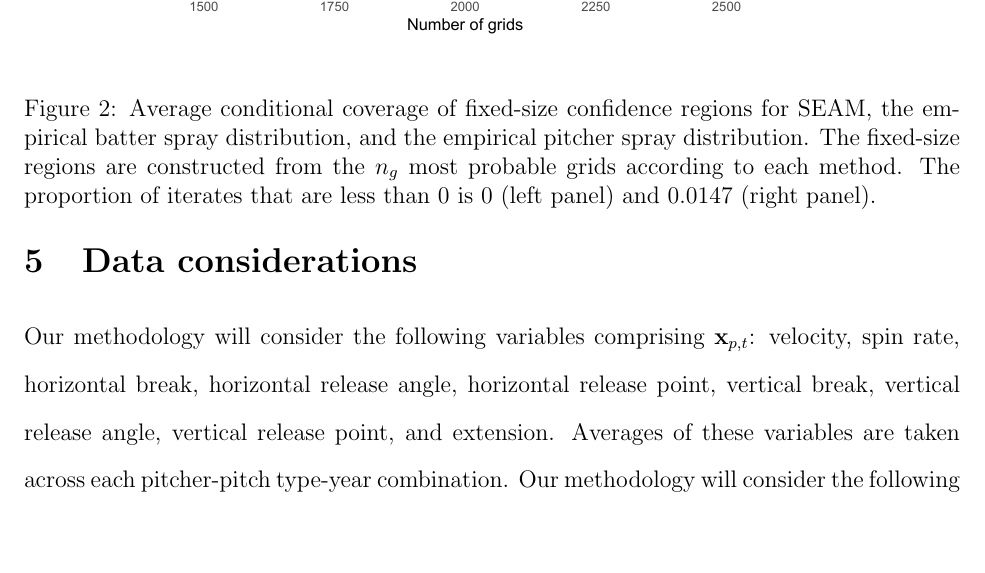
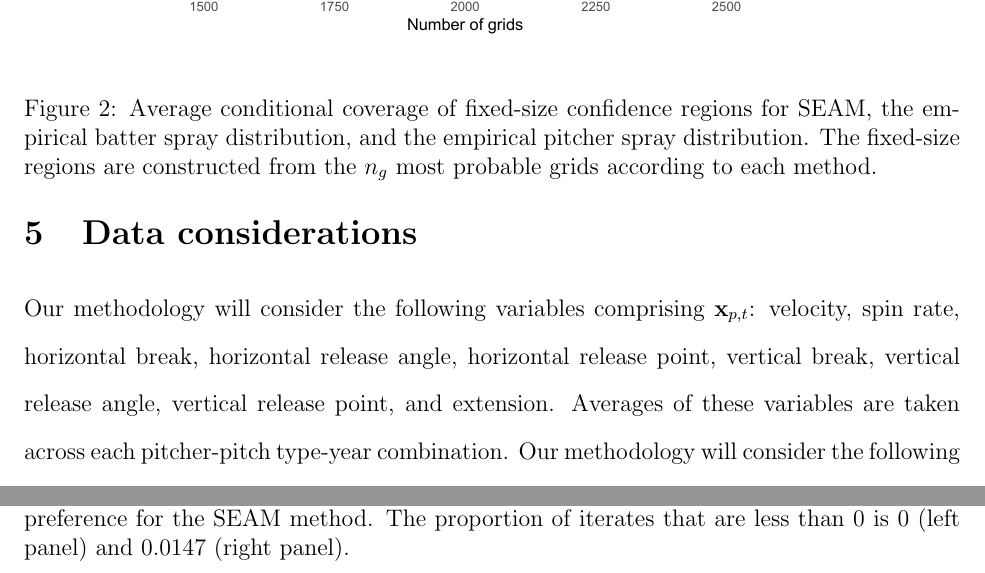
Before and after one commit to ecklab/seam-manuscript, a LaTeX paper (seam.tex): part of page 15 of 30 before the commit and two parts of pages 15 and 16 of 30 after it, the two joined at a grey line, cut so that both start at the same text, the shorter picture padded with empty space. Compiled offline with pdfLaTeX.

Commit message:
minor edits

```diff
--- a/seam.tex
+++ b/seam.tex
@@ -307,7 +307,7 @@ We now explore statistical significant differences between the methods depicted
 \begin{center}
 \includegraphics[width=0.80\textwidth]{coverage_size.pdf}
 \end{center}
-\caption{Average conditional coverage of fixed-size confidence regions for SEAM, the empirical batter spray distribution, and the empirical pitcher spray distribution. The fixed-size regions are constructed from the $n_g$ most probable grids according to each method. The proportion of iterates that are less than 0 is 0 (left panel) and 0.0147 (right panel).}
+\caption{Average conditional coverage of fixed-size confidence regions for SEAM, the empirical batter spray distribution, and the empirical pitcher spray distribution. The fixed-size regions are constructed from the $n_g$ most probable grids according to each method. }
 \label{Fig:fixed-size}
 \end{figure}
 
```
Also changed, not shown: seam.pdf, seam.tex (2 more changed lines).
